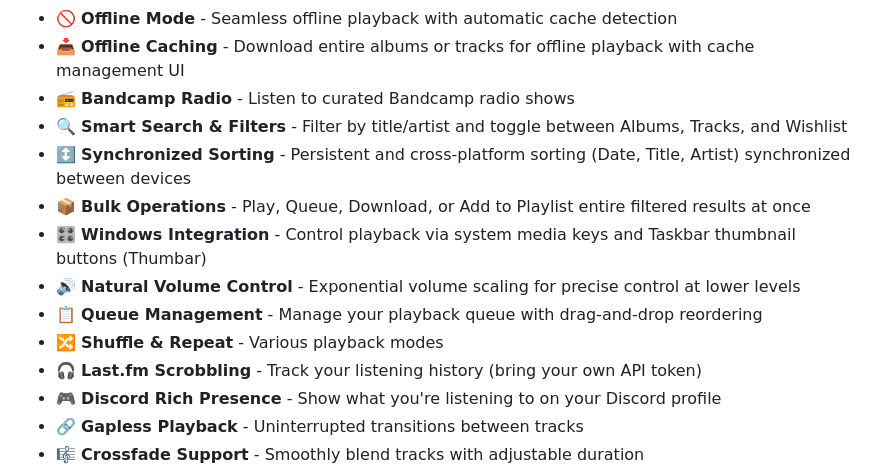
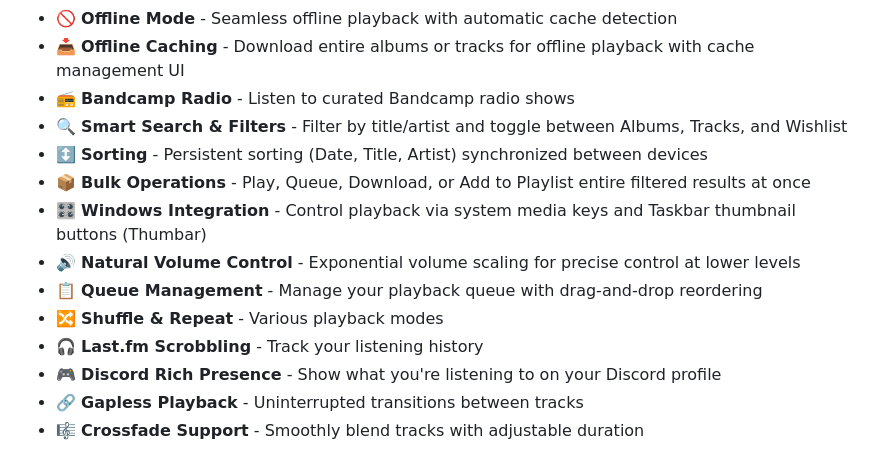
Before and after one commit to eremef/bandcamp-player, a Markdown page: README.md, the part around the change. GitHub-like rendering.

```diff
--- a/README.md
+++ b/README.md
@@ -33,13 +33,13 @@ AI-generated feature-rich Electron desktop application for playing Bandcamp musi
 - 📥 **Offline Caching** - Download entire albums or tracks for offline playback with cache management UI
 - 📻 **Bandcamp Radio** - Listen to curated Bandcamp radio shows
 - 🔍 **Smart Search & Filters** - Filter by title/artist and toggle between Albums, Tracks, and Wishlist
-- ↕️ **Synchronized Sorting** - Persistent and cross-platform sorting (Date, Title, Artist) synchronized between devices
+- ↕️ **Sorting** - Persistent sorting (Date, Title, Artist) synchronized between devices
 - 📦 **Bulk Operations** - Play, Queue, Download, or Add to Playlist entire filtered results at once
 - 🎛️ **Windows Integration** - Control playback via system media keys and Taskbar thumbnail buttons (Thumbar)
 - 🔊 **Natural Volume Control** - Exponential volume scaling for precise control at lower levels
 - 📋 **Queue Management** - Manage your playback queue with drag-and-drop reordering
 - 🔀 **Shuffle & Repeat** - Various playback modes
-- 🎧 **Last.fm Scrobbling** - Track your listening history (bring your own API token)
+- 🎧 **Last.fm Scrobbling** - Track your listening history
 - 🎮 **Discord Rich Presence** - Show what you're listening to on your Discord profile
 - 🔗 **Gapless Playback** - Uninterrupted transitions between tracks
 - 🎼 **Crossfade Support** - Smoothly blend tracks with adjustable duration
```
